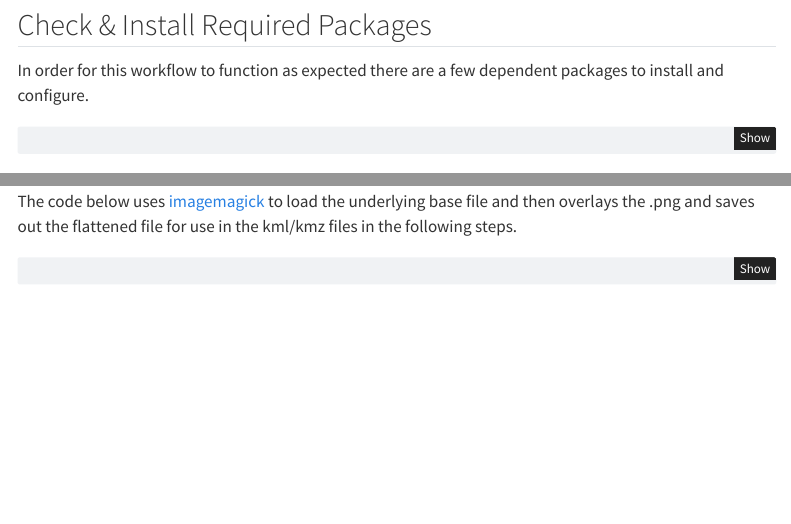
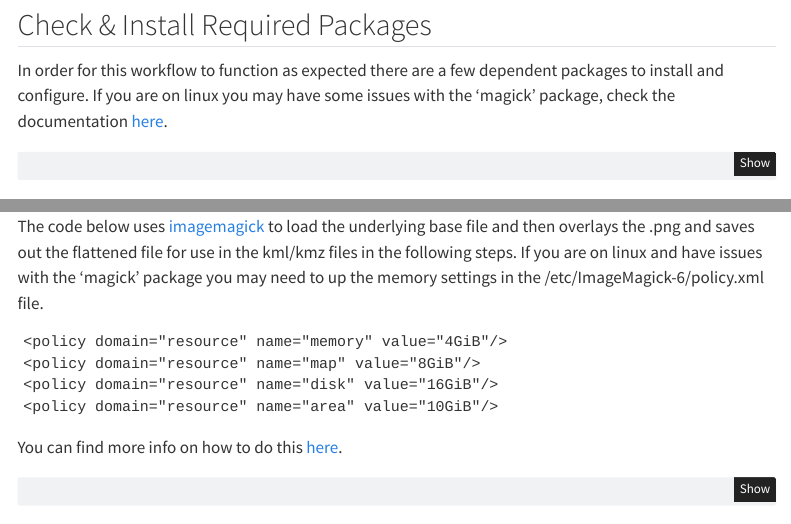
Before and after one commit to NunzioKnerr/pannotator_collect, a Quarto document (goproMaxStills2KmzConverter.qmd): the page in a window 1100 px wide, from 1010 px down, and a second part further down, joined at a grey line. Rendered offline with R 4.5, knitr and Pandoc in place of Quarto, with nearby package versions; menus at the side of the page are left out.

Commit message:
linux issues text added

````diff
--- a/goproMaxStills2KmzConverter.qmd
+++ b/goproMaxStills2KmzConverter.qmd
@@ -70,7 +70,7 @@ The resulting .kmz file can then be used in the [pannotator](https://cran.r-proj
 
 ## Check & Install Required Packages
 
-In order for this workflow to function as expected there are a few dependent packages to install and configure.
+In order for this workflow to function as expected there are a few dependent packages to install and configure. If you are on linux you may have some issues with the 'magick' package, check the documentation [here](https://cran.r-project.org/web/packages/magick/vignettes/intro.html).
 
 ```{r eval=FALSE, echo=TRUE, warning=FALSE, include=TRUE}
 
@@ -361,7 +361,16 @@ The overlay was created using inkscape and then exported as a portable network g
 
 ![overlay image with transparency](overlay_files/5m_overlay_wedges_straight6.png)
 
-The code below uses [imagemagick](https://imagemagick.org/index.php) to load the underlying base file and then overlays the .png and saves out the flattened file for use in the kml/kmz files in the following steps.
+The code below uses [imagemagick](https://imagemagick.org/index.php) to load the underlying base file and then overlays the .png and saves out the flattened file for use in the kml/kmz files in the following steps. If you are on linux and have issues with the 'magick' package you may need to up the memory settings in the /etc/ImageMagick-6/policy.xml file.
+
+```
+<policy domain="resource" name="memory" value="4GiB"/>
+<policy domain="resource" name="map" value="8GiB"/>
+<policy domain="resource" name="disk" value="16GiB"/>
+<policy domain="resource" name="area" value="10GiB"/>
+```
+
+You can find more info on how to do this [here](https://askubuntu.com/questions/1308369/how-to-edit-files-in-gui-text-editors-as-root).
 
 ```{r eval=FALSE, echo=TRUE, warning=FALSE, include=TRUE}
 
````
Also changed, not shown: docs/search.json, 2 other files.
